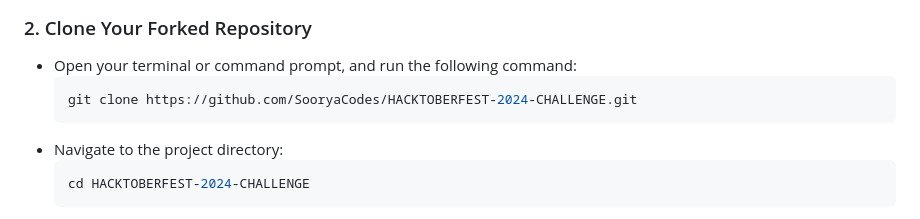
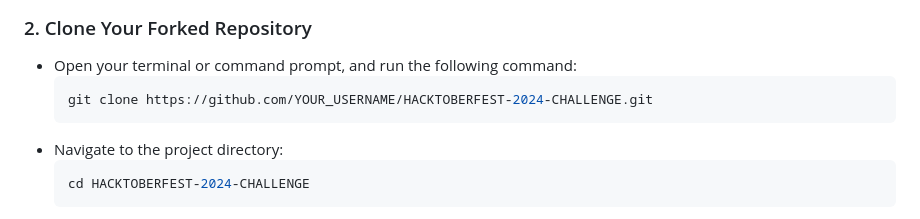
Before and after one commit to SooryaCodes/HACKTOBERFEST-2024-CHALLENGE, a Markdown page: README.md, the part around the change. GitHub-like rendering.

````diff
--- a/README.md
+++ b/README.md
@@ -29,7 +29,7 @@ Follow the steps below to participate in the challenge:
 ### 2. Clone Your Forked Repository
 - Open your terminal or command prompt, and run the following command:
    ```bash
-   git clone https://github.com/SooryaCodes/HACKTOBERFEST-2024-CHALLENGE.git
+   git clone https://github.com/YOUR_USERNAME/HACKTOBERFEST-2024-CHALLENGE.git
    ```
 - Navigate to the project directory:
    ```bash
````
